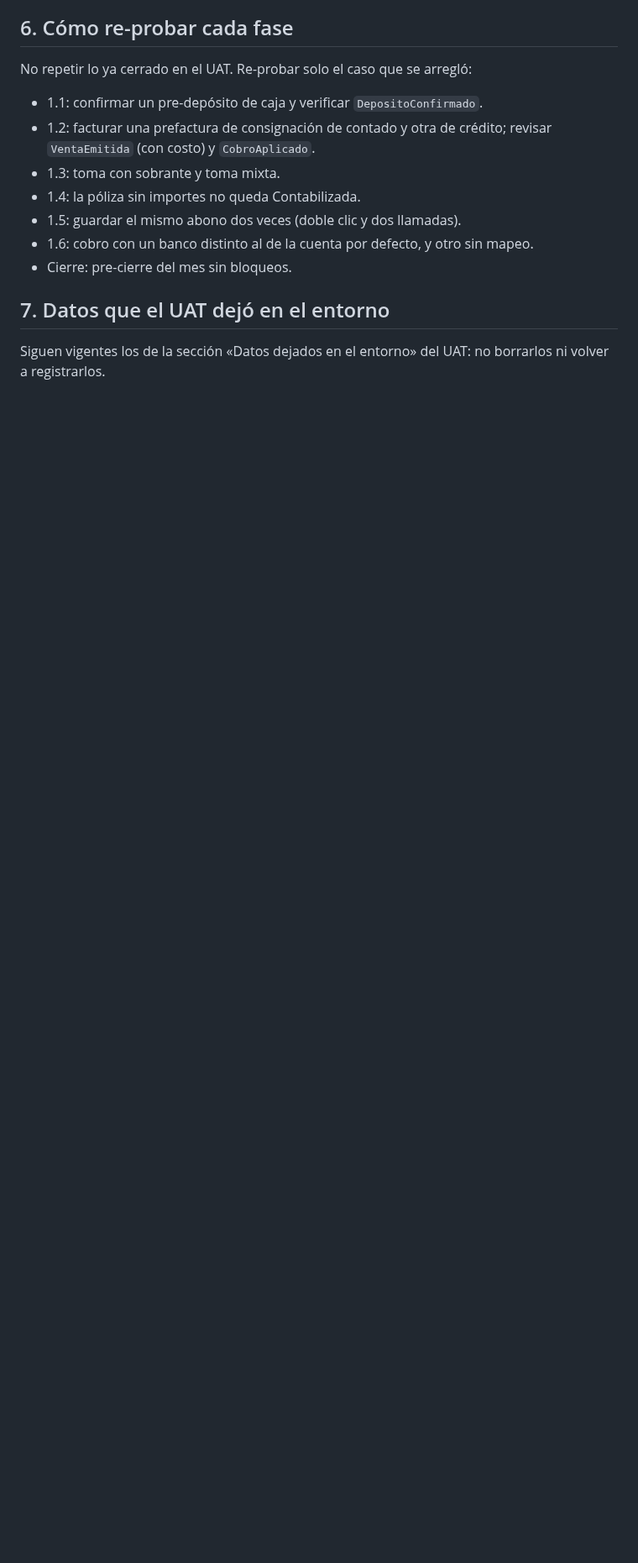
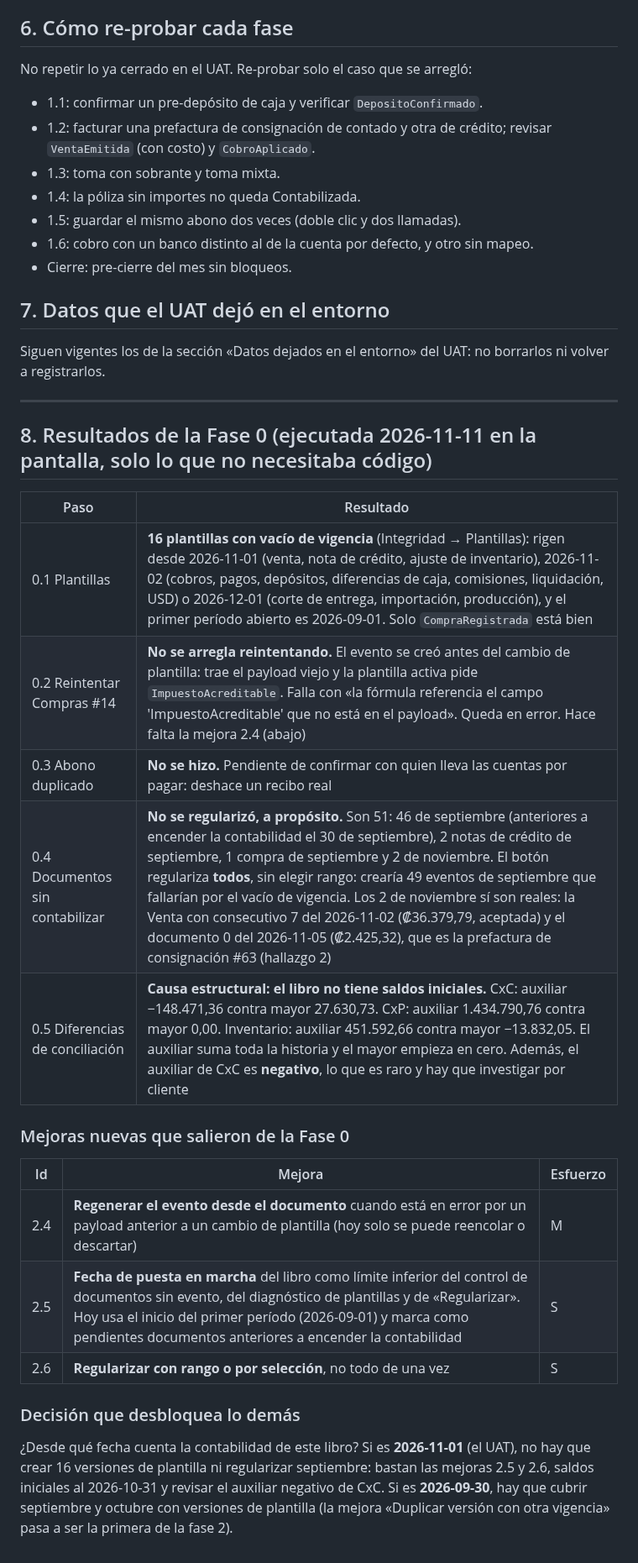
Before and after one commit to SuvesaDev/SuvesaPosSitieWebNew, a Markdown page: docs/PLAN_MEJORAS_UAT_ANALISIS.md, the part around the change. Shown at 84% size. Rendered like a GitHub page; blank space fills up the shorter version.

Commit message:
Documento

```diff
--- a/docs/PLAN_MEJORAS_UAT_ANALISIS.md
+++ b/docs/PLAN_MEJORAS_UAT_ANALISIS.md
@@ -126,3 +126,27 @@ No repetir lo ya cerrado en el UAT. Re-probar solo el caso que se arregló:
 ## 7. Datos que el UAT dejó en el entorno
 
 Siguen vigentes los de la sección «Datos dejados en el entorno» del UAT: no borrarlos ni volver a registrarlos.
+
+---
+
+## 8. Resultados de la Fase 0 (ejecutada 2026-11-11 en la pantalla, solo lo que no necesitaba código)
+
+| Paso | Resultado |
+|---|---|
+| 0.1 Plantillas | **16 plantillas con vacío de vigencia** (Integridad → Plantillas): rigen desde 2026-11-01 (venta, nota de crédito, ajuste de inventario), 2026-11-02 (cobros, pagos, depósitos, diferencias de caja, comisiones, liquidación, USD) o 2026-12-01 (corte de entrega, importación, producción), y el primer período abierto es 2026-09-01. Solo `CompraRegistrada` está bien |
+| 0.2 Reintentar Compras #14 | **No se arregla reintentando.** El evento se creó antes del cambio de plantilla: trae el payload viejo y la plantilla activa pide `ImpuestoAcreditable`. Falla con «la fórmula referencia el campo 'ImpuestoAcreditable' que no está en el payload». Queda en error. Hace falta la mejora 2.4 (abajo) |
+| 0.3 Abono duplicado | **No se hizo.** Pendiente de confirmar con quien lleva las cuentas por pagar: deshace un recibo real |
+| 0.4 Documentos sin contabilizar | **No se regularizó, a propósito.** Son 51: 46 de septiembre (anteriores a encender la contabilidad el 30 de septiembre), 2 notas de crédito de septiembre, 1 compra de septiembre y 2 de noviembre. El botón regulariza **todos**, sin elegir rango: crearía 49 eventos de septiembre que fallarían por el vacío de vigencia. Los 2 de noviembre sí son reales: la Venta con consecutivo 7 del 2026-11-02 (₡36.379,79, aceptada) y el documento 0 del 2026-11-05 (₡2.425,32), que es la prefactura de consignación #63 (hallazgo 2) |
+| 0.5 Diferencias de conciliación | **Causa estructural: el libro no tiene saldos iniciales.** CxC: auxiliar −148.471,36 contra mayor 27.630,73. CxP: auxiliar 1.434.790,76 contra mayor 0,00. Inventario: auxiliar 451.592,66 contra mayor −13.832,05. El auxiliar suma toda la historia y el mayor empieza en cero. Además, el auxiliar de CxC es **negativo**, lo que es raro y hay que investigar por cliente |
+
+### Mejoras nuevas que salieron de la Fase 0
+
+| Id | Mejora | Esfuerzo |
+|---|---|---|
+| 2.4 | **Regenerar el evento desde el documento** cuando está en error por un payload anterior a un cambio de plantilla (hoy solo se puede reencolar o descartar) | M |
+| 2.5 | **Fecha de puesta en marcha** del libro como límite inferior del control de documentos sin evento, del diagnóstico de plantillas y de «Regularizar». Hoy usa el inicio del primer período (2026-09-01) y marca como pendientes documentos anteriores a encender la contabilidad | S |
+| 2.6 | **Regularizar con rango o por selección**, no todo de una vez | S |
+
+### Decisión que desbloquea lo demás
+
+¿Desde qué fecha cuenta la contabilidad de este libro? Si es **2026-11-01** (el UAT), no hay que crear 16 versiones de plantilla ni regularizar septiembre: bastan las mejoras 2.5 y 2.6, saldos iniciales al 2026-10-31 y revisar el auxiliar negativo de CxC. Si es **2026-09-30**, hay que cubrir septiembre y octubre con versiones de plantilla (la mejora «Duplicar versión con otra vigencia» pasa a ser la primera de la fase 2).
```
